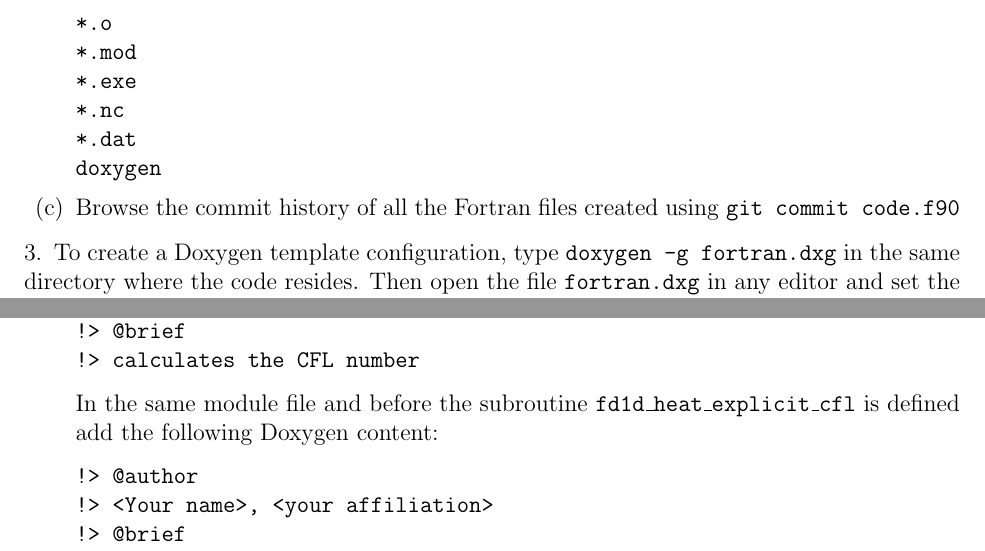
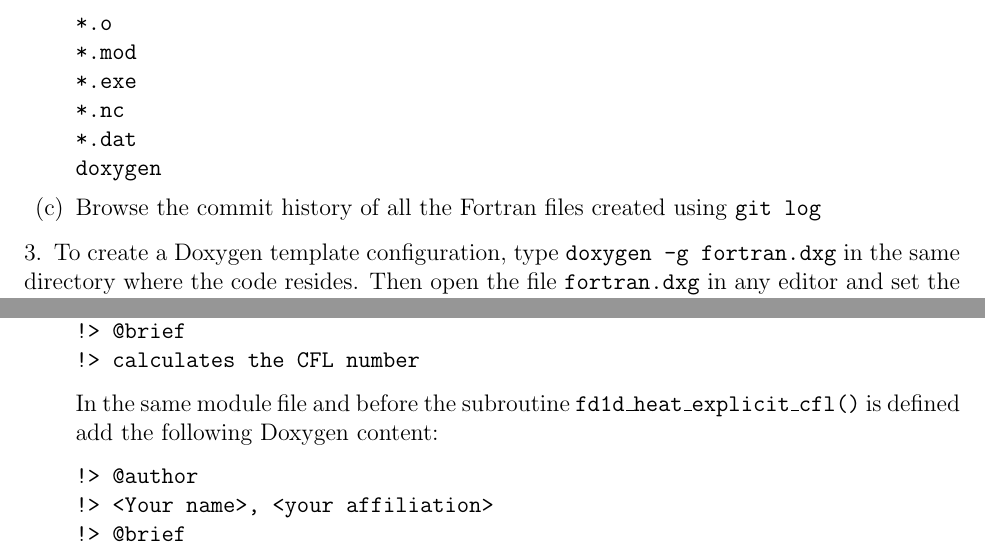
Before and after one commit to wadudmiah/fortran-modernisation-workshop, a LaTeX problem sheet (exercises/exercises.tex): two parts of pages 6 and 7 of 11, joined at a grey line, cut so that both start at the same text. Compiled offline with pdfLaTeX.

Commit message:
minor change to Doxygen exercise

```diff
--- a/exercises/exercises.tex
+++ b/exercises/exercises.tex
@@ -223,7 +223,7 @@ be recreated. Add the following extensions in the ignore file:
 *.dat
 doxygen
 \end{verbatim}
-\item Browse the commit history of all the Fortran files created using \texttt{git commit code.f90}
+\item Browse the commit history of all the Fortran files created using \texttt{git log}
 \end{enumerate}
 \item To create a Doxygen template configuration, type \texttt{doxygen -g fortran.dxg} in the same
 directory where the code resides. Then open the file \texttt{fortran.dxg} in any editor and set the
```
Also changed, not shown: exercises/exercises.tex (2 more changed lines).
